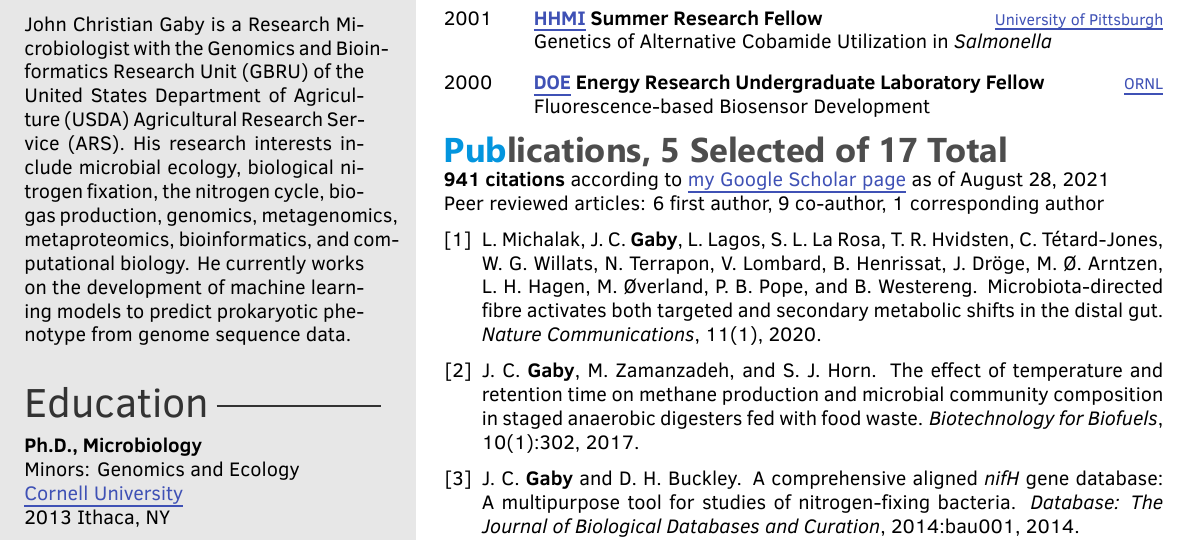
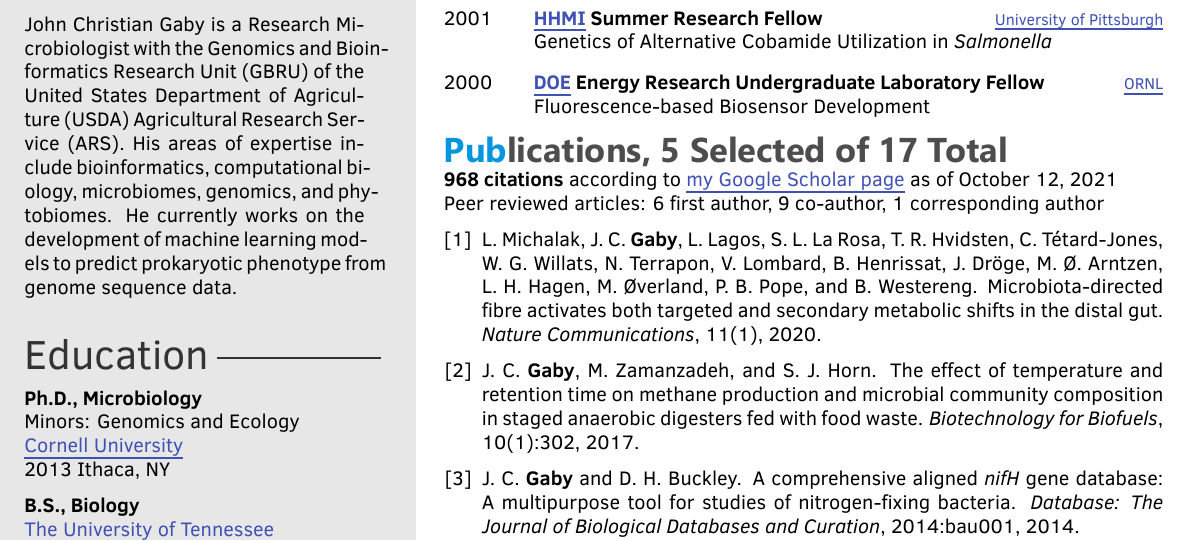
Before and after one commit to chrisgaby/latex-resume, a LaTeX CV (JohnChristianGabyResume.tex): part of the page, cut so that both start at the same text. The pictures show the PDF file JohnChristianGabyResume.pdf that the author committed with the source.

Commit message:
Updated Google Scholar citations

```diff
--- a/JohnChristianGabyResume.tex
+++ b/JohnChristianGabyResume.tex
@@ -120,7 +120,11 @@ Minors: Genomics and Ecology \\
 \cvgithub{chrisgaby}
 
 
-\aboutme{John Christian Gaby is a Research Microbiologist with the Genomics and Bioinformatics Research Unit (GBRU) of the United States Department of Agriculture (USDA) Agricultural Research Service (ARS). His research interests include microbial ecology, biological nitrogen fixation, the nitrogen cycle, biogas production, genomics, metagenomics, metaproteomics, bioinformatics, and computational biology. He currently works on the development of machine learning models to predict prokaryotic phenotype from genome sequence data.}
+\aboutme{John Christian Gaby is a Research Microbiologist with the Genomics and Bioinformatics Research Unit (GBRU) of the United States Department of Agriculture (USDA) Agricultural Research Service (ARS). His areas of expertise include bioinformatics, computational biology, microbiomes, genomics, and phytobiomes. He currently works on the development of machine learning models to predict prokaryotic phenotype from genome sequence data.}
+
+% His areas of expertise include bioinformatics, computational biology, microbiomes, genomics, and phytobiomes.
+
+% His research interests include microbial ecology, biological nitrogen fixation, the nitrogen cycle, biogas production, genomics, metagenomics, metaproteomics, bioinformatics, and computational biology.
 
 %----------------------------------------------------------------------------------------
 
@@ -288,7 +293,7 @@ Field Studies
 %	 PUBLICATIONS
 %----------------------------------------------------------------------------------------
 \section{Publications, 5 Selected of 17 Total}\\
-\textbf{941 citations} according to \href{https://scholar.google.com/citations?user=bgdnUn8AAAAJ&hl=en}{my Google Scholar page} as of August 28, 2021\\
+\textbf{968 citations} according to \href{https://scholar.google.com/citations?user=bgdnUn8AAAAJ&hl=en}{my Google Scholar page} as of October 12, 2021\\
 Peer reviewed articles: 6 first author, 9 co-author, 1 corresponding author
 %Book chapters: 1 first author
 
```
Also changed, not shown: JohnChristianGabyResume.pdf, JohnChristianGabyResume.tex (3 more changed lines).
